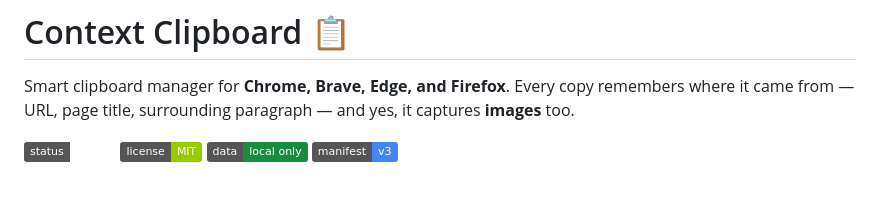
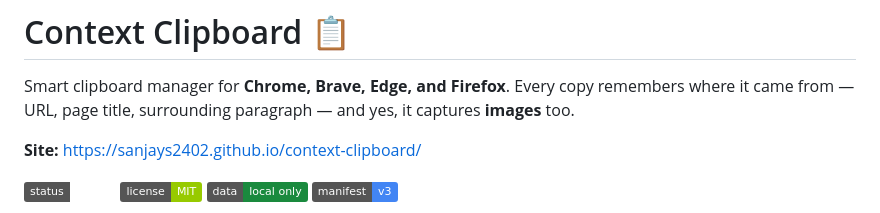
Before and after one commit to Sanjays2402/context-clipboard, a Markdown page: README.md, the part around the change. Drawn GitHub-style; badges without logos; blank space fills up the shorter version.

Commit message:
docs(readme): link to GitHub Pages site

```diff
--- a/README.md
+++ b/README.md
@@ -1,6 +1,8 @@
 # Context Clipboard 📋
 
 Smart clipboard manager for **Chrome, Brave, Edge, and Firefox**. Every copy remembers where it came from — URL, page title, surrounding paragraph — and yes, it captures **images** too.
+
+**Site:** https://sanjays2402.github.io/context-clipboard/
 
 ![status](https://img.shields.io/badge/status-v0.6.0-amber) ![license](https://img.shields.io/badge/license-MIT-green) ![local-only](https://img.shields.io/badge/data-local%20only-1a8a3e) ![mv3](https://img.shields.io/badge/manifest-v3-4285f4)
 
```
